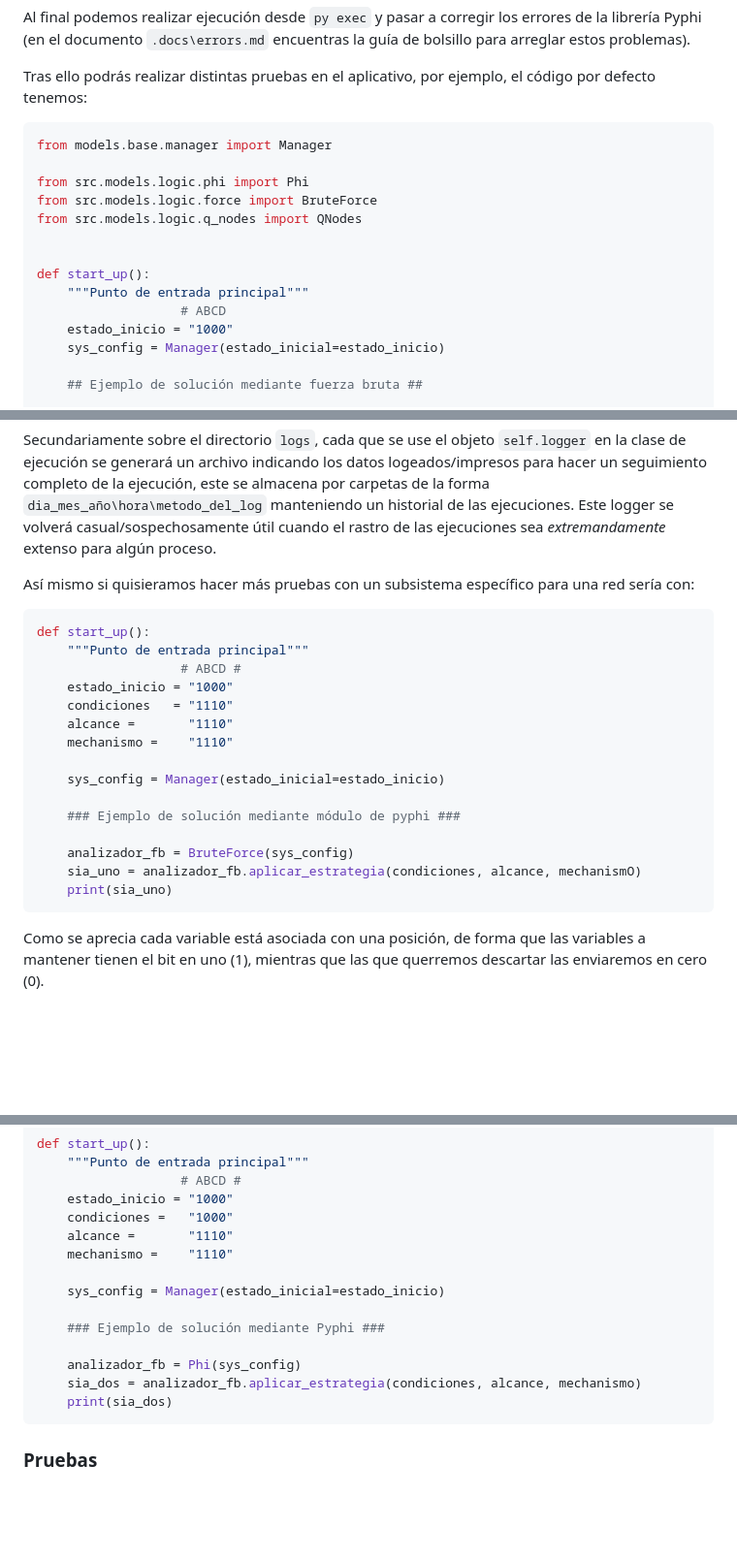
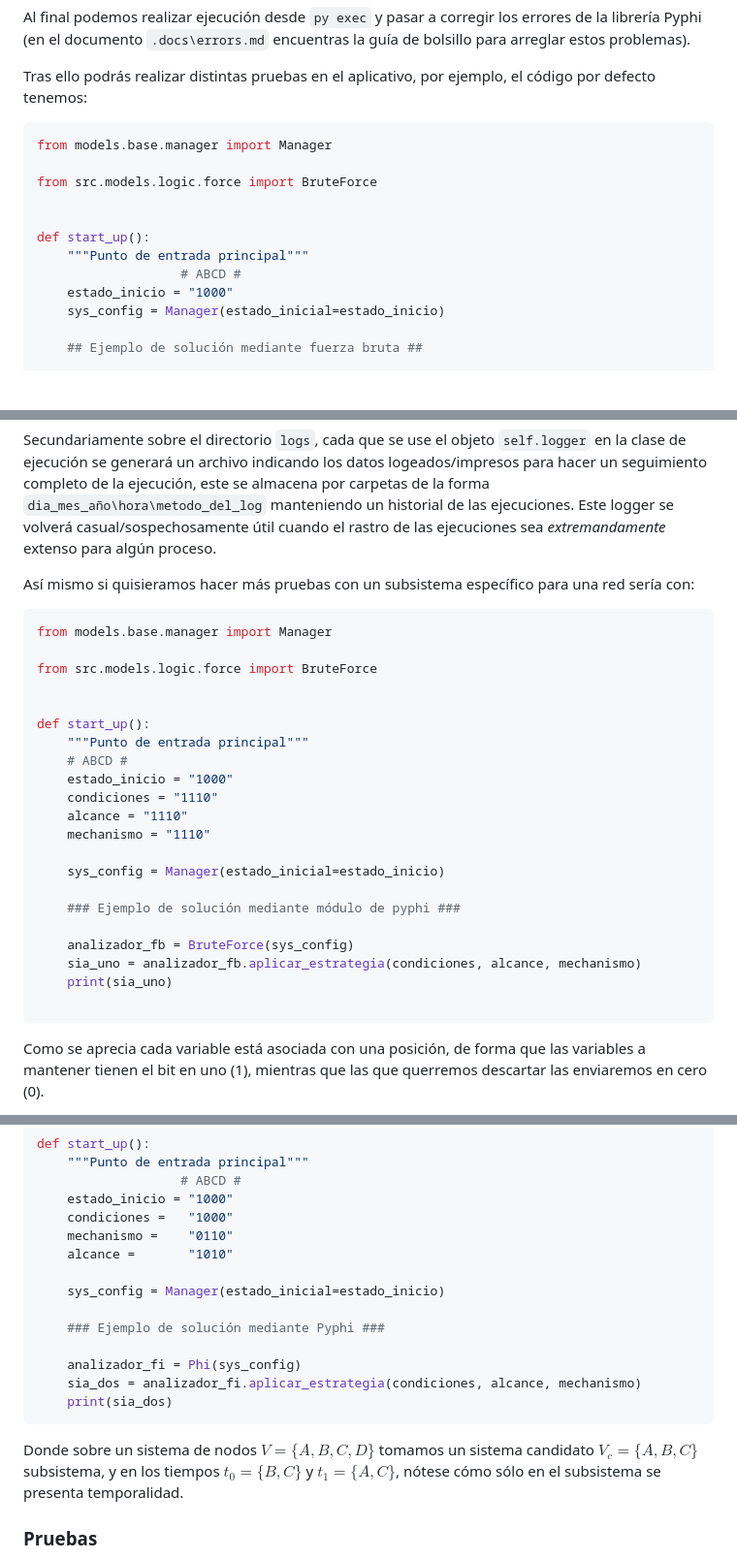
Before and after one commit to jpOsorno/Proyecto-2025A, a Markdown page: README.md, 3 parts joined by grey strips. Shown at 97% size. Rendered like a GitHub page; blank space fills up the shorter version.

Commit message:
README almost completed

````diff
--- a/README.md
+++ b/README.md
@@ -64,14 +64,12 @@ Tras ello podrás realizar distintas pruebas en el aplicativo, por ejemplo, el c
 ```py
 from models.base.manager import Manager
 
-from src.models.logic.phi import Phi
 from src.models.logic.force import BruteForce
-from src.models.logic.q_nodes import QNodes
 
 
 def start_up():
     """Punto de entrada principal"""
-                   # ABCD
+                   # ABCD #
     estado_inicio = "1000"
     sys_config = Manager(estado_inicial=estado_inicio)
 
@@ -93,21 +91,27 @@ Secundariamente sobre el directorio `logs`, cada que se use el objeto `self.logg
 
 Así mismo si quisieramos hacer más pruebas con un subsistema específico para una red sería con:
 ```py
+from models.base.manager import Manager
+
+from src.models.logic.force import BruteForce
+
+
 def start_up():
     """Punto de entrada principal"""
-                   # ABCD #
+    # ABCD #
     estado_inicio = "1000"
-    condiciones   = "1110"
-    alcance =       "1110"
-    mechanismo =    "1110"
+    condiciones = "1110"
+    alcance = "1110"
+    mechanismo = "1110"
 
     sys_config = Manager(estado_inicial=estado_inicio)
 
     ### Ejemplo de solución mediante módulo de pyphi ###
 
     analizador_fb = BruteForce(sys_config)
-    sia_uno = analizador_fb.aplicar_estrategia(condiciones, alcance, mechanismO)
+    sia_uno = analizador_fb.aplicar_estrategia(condiciones, alcance, mechanismo)
     print(sia_uno)
+
 ```
 
 Como se aprecia cada variable está asociada con una posición, de forma que las variables a mantener tienen el bit en uno (1), mientras que las que querremos descartar las enviaremos en cero (0).
@@ -125,17 +129,19 @@ def start_up():
                    # ABCD #
     estado_inicio = "1000"
     condiciones =   "1000"
-    alcance =       "1110"
-    mechanismo =    "1110"
+    mechanismo =    "0110"
+    alcance =       "1010"
 
     sys_config = Manager(estado_inicial=estado_inicio)
 
     ### Ejemplo de solución mediante Pyphi ###
 
-    analizador_fb = Phi(sys_config)
-    sia_dos = analizador_fb.aplicar_estrategia(condiciones, alcance, mechanismo)
+    analizador_fi = Phi(sys_config)
+    sia_dos = analizador_fi.aplicar_estrategia(condiciones, alcance, mechanismo)
     print(sia_dos)
 ```
+
+Donde sobre un sistema de nodos $V=\{A,B,C,D\}$ tomamos un sistema candidato $V_c=\{A,B,C\}$ subsistema, y en los tiempos $t_0=\{B,C\}$ y $t_1=\{A,C\}$, nótese cómo sólo en el subsistema se presenta temporalidad.
 
 ### Pruebas
 
````
